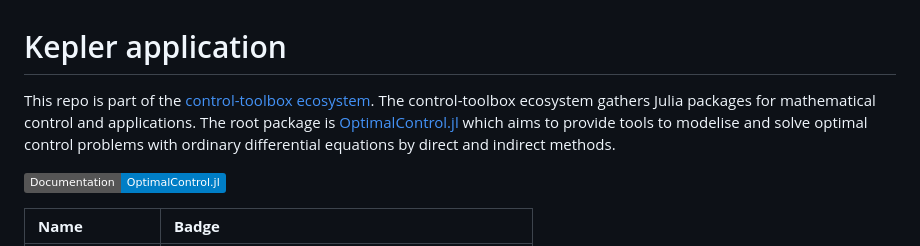
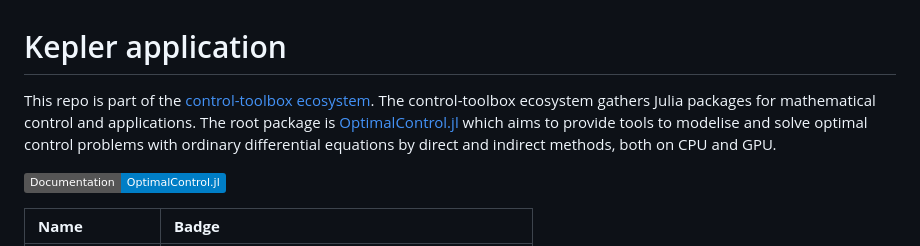
Before and after one commit to control-toolbox/Kepler.jl, a Markdown page: README.md, the part around the change. Drawn GitHub-style; badges without logos.

```diff
--- a/README.md
+++ b/README.md
@@ -22,7 +22,7 @@
 [blue-url]: https://github.com/JuliaDiff/BlueStyle
 
 This repo is part of the [control-toolbox ecosystem](https://github.com/control-toolbox).
-The control-toolbox ecosystem gathers Julia packages for mathematical control and applications. The root package is [OptimalControl.jl](https://github.com/control-toolbox/OptimalControl.jl) which aims to provide tools to modelise and solve optimal control problems with ordinary differential equations by direct and indirect methods.
+The control-toolbox ecosystem gathers Julia packages for mathematical control and applications. The root package is [OptimalControl.jl](https://github.com/control-toolbox/OptimalControl.jl) which aims to provide tools to modelise and solve optimal control problems with ordinary differential equations by direct and indirect methods, both on CPU and GPU.
 
 [![doc OptimalControl.jl](https://img.shields.io/badge/Documentation-OptimalControl.jl-blue)](http://control-toolbox.org/OptimalControl.jl)
 
```
